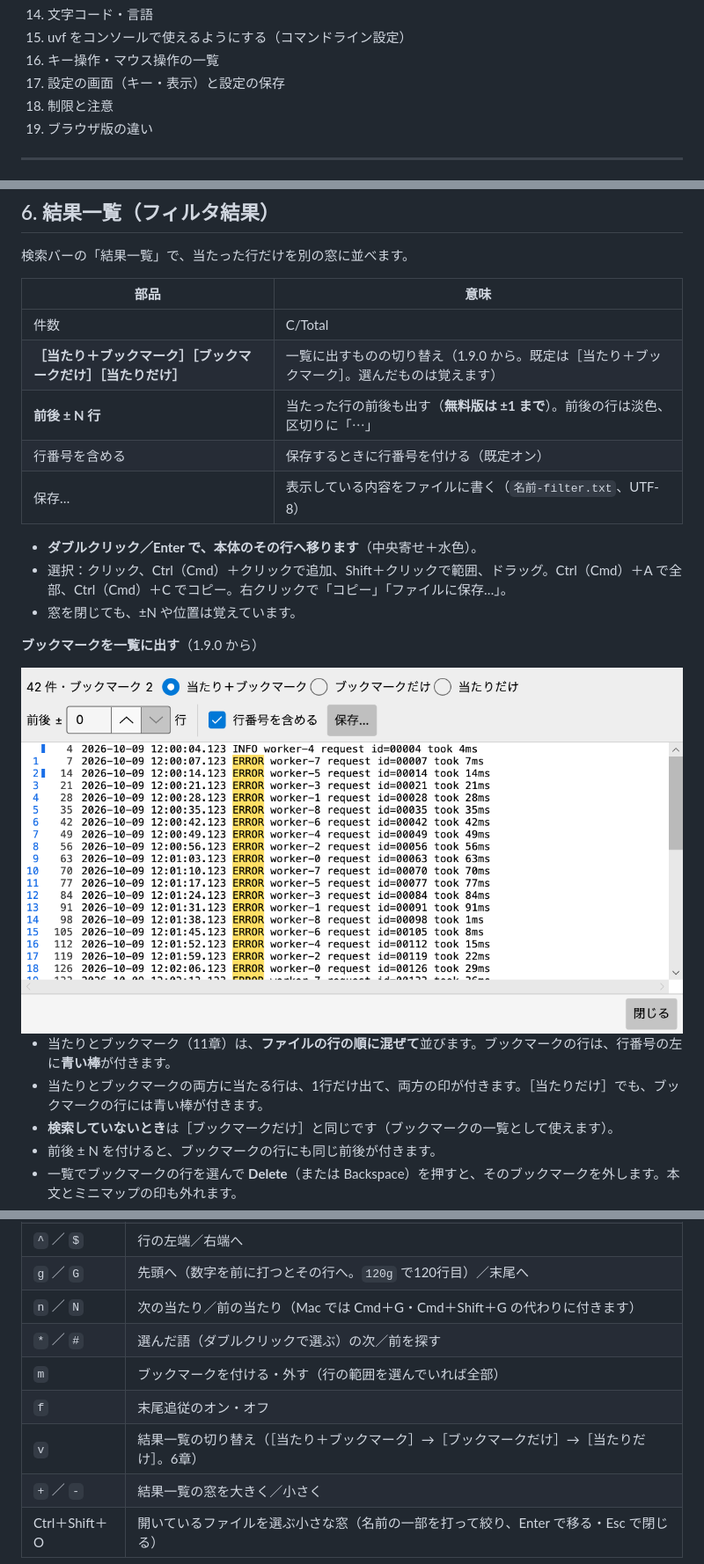
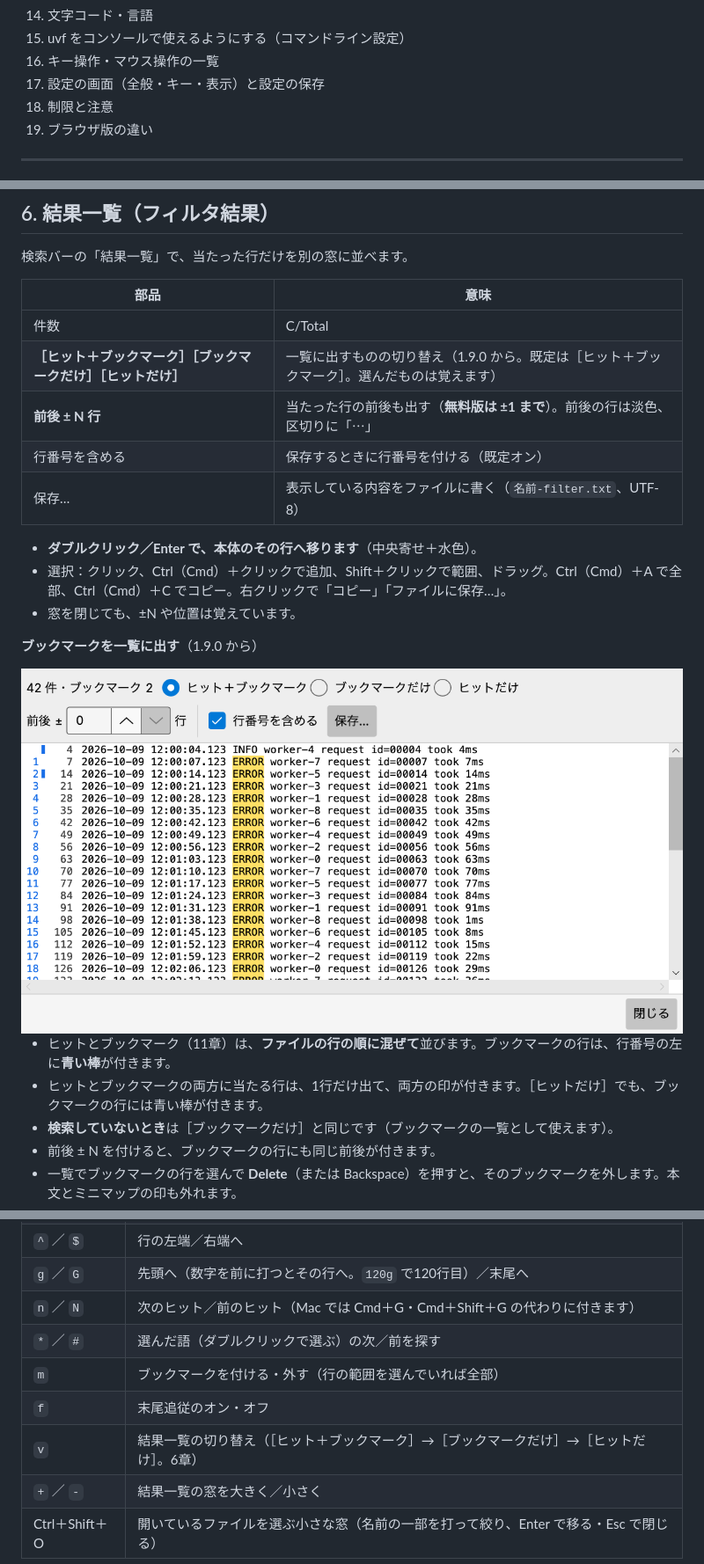
Before and after one commit to amru195704/UwView, a Markdown page: 2-doc/UwView_操作マニュアル.md, 3 parts joined by grey strips. Shown at 88% size. Rendered like a GitHub page; pictures changed too: 2-doc/images/uvf-results-bookmarks.png.

```diff
--- a/2-doc/UwView_操作マニュアル.md
+++ b/2-doc/UwView_操作マニュアル.md
@@ -44,7 +44,7 @@ v1.9.0（Full Spectrum）では、Word・Excel・PDF を開いて探すこと（
 14. 文字コード・言語
 15. uvf をコンソールで使えるようにする（コマンドライン設定）
 16. キー操作・マウス操作の一覧
-17. 設定の画面（キー・表示）と設定の保存
+17. 設定の画面（全般・キー・表示）と設定の保存
 18. 制限と注意
 19. ブラウザ版の違い
 
@@ -175,7 +175,7 @@ UwView は、**開いた瞬間から読める**ように、2段階で動きま
 | 部品 | 意味 |
 |---|---|
 | 件数 | C/Total |
-| **［当たり＋ブックマーク］［ブックマークだけ］［当たりだけ］** | 一覧に出すものの切り替え（1.9.0 から。既定は［当たり＋ブックマーク］。選んだものは覚えます） |
+| **［ヒット＋ブックマーク］［ブックマークだけ］［ヒットだけ］** | 一覧に出すものの切り替え（1.9.0 から。既定は［ヒット＋ブックマーク］。選んだものは覚えます） |
 | **前後 ± N 行** | 当たった行の前後も出す（**無料版は ±1 まで**）。前後の行は淡色、区切りに「⋯」 |
 | 行番号を含める | 保存するときに行番号を付ける（既定オン） |
 | 保存… | 表示している内容をファイルに書く（`名前-filter.txt`、UTF-8） |
@@ -190,6 +190,6 @@ UwView は、**開いた瞬間から読める**ように、2段階で動きま
 
-- 当たりとブックマーク（11章）は、**ファイルの行の順に混ぜて**並びます。ブックマークの行は、行番号の左に**青い棒**が付きます。
-- 当たりとブックマークの両方に当たる行は、1行だけ出て、両方の印が付きます。［当たりだけ］でも、ブックマークの行には青い棒が付きます。
+- ヒットとブックマーク（11章）は、**ファイルの行の順に混ぜて**並びます。ブックマークの行は、行番号の左に**青い棒**が付きます。
+- ヒットとブックマークの両方に当たる行は、1行だけ出て、両方の印が付きます。［ヒットだけ］でも、ブックマークの行には青い棒が付きます。
 - **検索していないとき**は［ブックマークだけ］と同じです（ブックマークの一覧として使えます）。
 - 前後 ± N を付けると、ブックマークの行にも同じ前後が付きます。
 - 一覧でブックマークの行を選んで **Delete**（または Backspace）を押すと、そのブックマークを外します。本文とミニマップの印も外れます。
@@ -591,11 +601,11 @@ gz・bz2・xz・lzma・zstd のファイルを開くと、開き方を聞きま
 | `h` ／ `l` | 左／右へ横に動かす |
 | `^` ／ `$` | 行の左端／右端へ |
 | `g` ／ `G` | 先頭へ（数字を前に打つとその行へ。`120g` で120行目）／末尾へ |
-| `n` ／ `N` | 次の当たり／前の当たり（Mac では Cmd＋G・Cmd＋Shift＋G の代わりに付きます） |
+| `n` ／ `N` | 次のヒット／前のヒット（Mac では Cmd＋G・Cmd＋Shift＋G の代わりに付きます） |
 | `*` ／ `#` | 選んだ語（ダブルクリックで選ぶ）の次／前を探す |
 | `m` | ブックマークを付ける・外す（行の範囲を選んでいれば全部） |
 | `f` | 末尾追従のオン・オフ |
-| `v` | 結果一覧の切り替え（［当たり＋ブックマーク］→［ブックマークだけ］→［当たりだけ］。6章） |
+| `v` | 結果一覧の切り替え（［ヒット＋ブックマーク］→［ブックマークだけ］→［ヒットだけ］。6章） |
 | `+` ／ `-` | 結果一覧の窓を大きく／小さく |
 | Ctrl＋Shift＋O | 開いているファイルを選ぶ小さな窓（名前の一部を打って絞り、Enter で移る・Esc で閉じる） |
 
```
Also changed, not shown: other parts of 2-doc/UwView_操作マニュアル.md (+22 -12 lines), 2-doc/images/uvf-settings-general.png (added), 2-doc/images/uvf-settings-keys.png, 2 other files.
